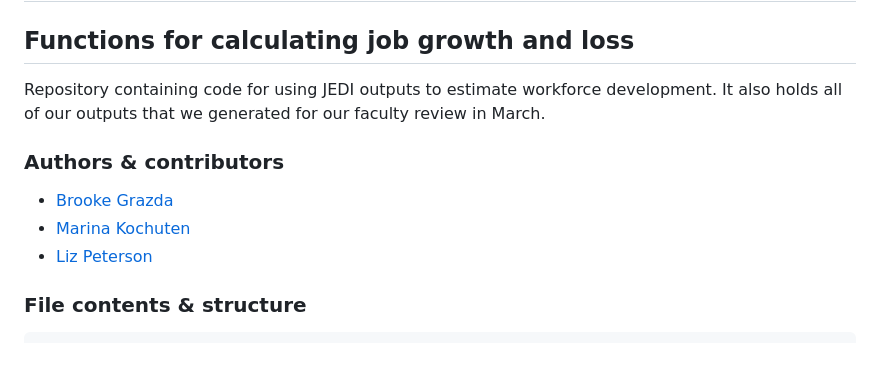
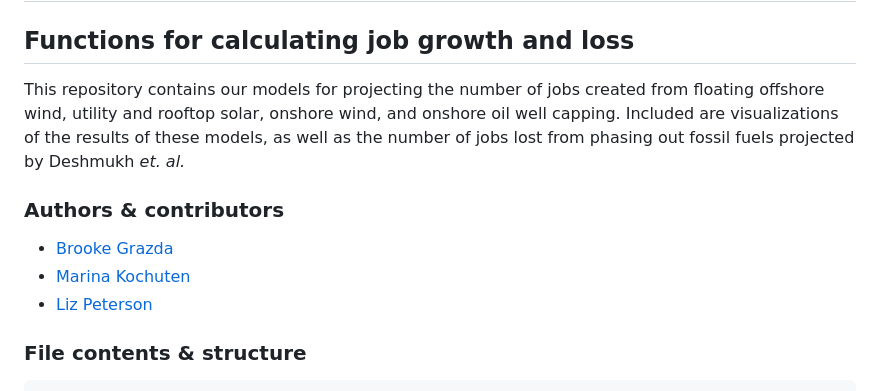
Before and after one commit to DeCCCarb/workforce-development-models, a Markdown page: README.md, the part around the change. GitHub-like rendering; blank space fills up the shorter version.

````diff
--- a/README.md
+++ b/README.md
@@ -2,13 +2,16 @@
 
 ## Functions for calculating job growth and loss
 
-Repository containing code for using JEDI outputs to estimate workforce development. It also holds all of our outputs that we generated for our faculty review in March.
+This repository contains our models for projecting the number of jobs created from floating offshore wind, utility and rooftop solar, onshore wind, and onshore oil well capping. Included are visualizations of the results of these models, as well as the number of jobs lost from phasing out fossil fuels projected by Deshmukh *et. al.*
+
 
 ### Authors & contributors
 
 - [Brooke Grazda](https://github.com/bgrazda)
 - [Marina Kochuten](https://github.com/marinakochuten)
 - [Liz Peterson](https://github.com/egp4aq)
+
+
 ### File contents & structure
 ```bash
 ├── files/
````
